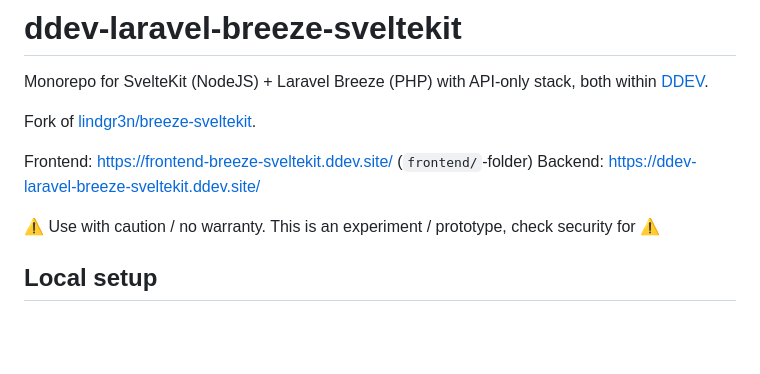
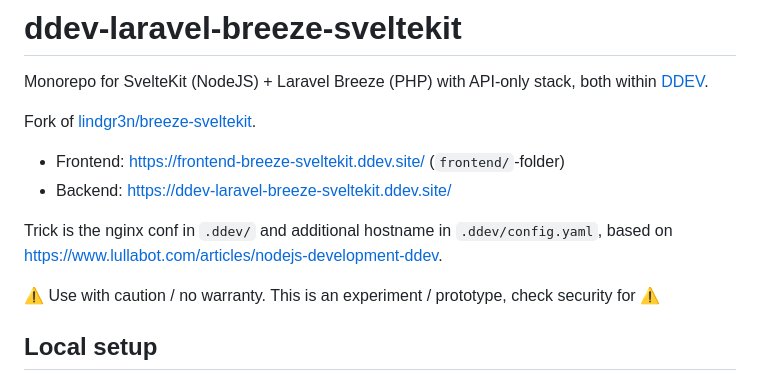
Before and after one commit to mandrasch/ddev-laravel-breeze-sveltekit, a Markdown page: README.md, the part around the change. Drawn GitHub-style; blank space fills up the shorter version.

Commit message:
docs: update

```diff
--- a/README.md
+++ b/README.md
@@ -4,8 +4,10 @@ Monorepo for SvelteKit (NodeJS) + Laravel Breeze (PHP) with API-only stack, both
 
 Fork of [lindgr3n/breeze-sveltekit](https://github.com/lindgr3n/breeze-sveltekit).
 
-Frontend: https://frontend-breeze-sveltekit.ddev.site/ (`frontend/`-folder)
-Backend: https://ddev-laravel-breeze-sveltekit.ddev.site/
+- Frontend: https://frontend-breeze-sveltekit.ddev.site/ (`frontend/`-folder)
+- Backend: https://ddev-laravel-breeze-sveltekit.ddev.site/
+
+Trick is the nginx conf in `.ddev/` and additional hostname in `.ddev/config.yaml`, based on https://www.lullabot.com/articles/nodejs-development-ddev.
 
 ⚠️ Use with caution / no warranty. This is an experiment / prototype, check security for ⚠️
 
```
